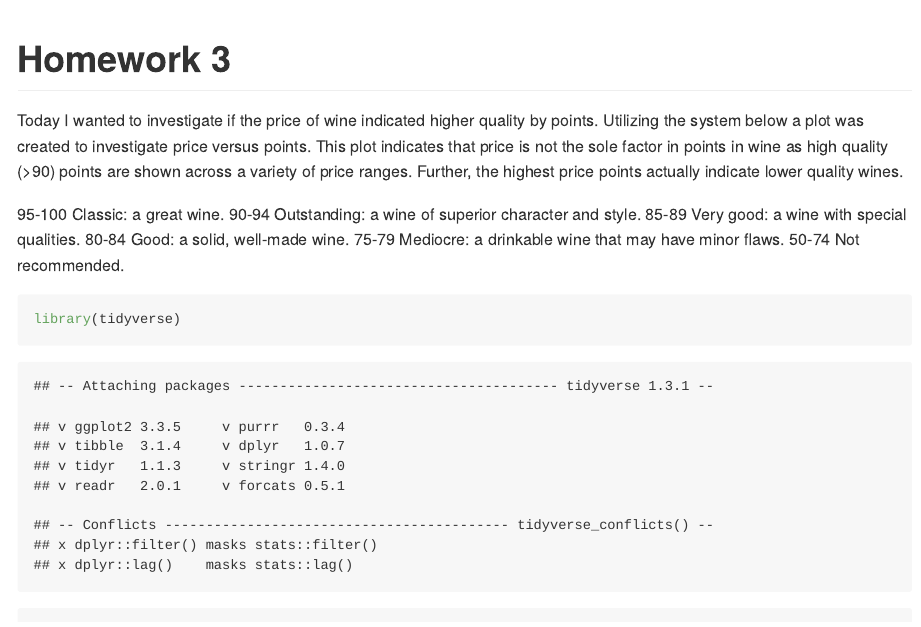
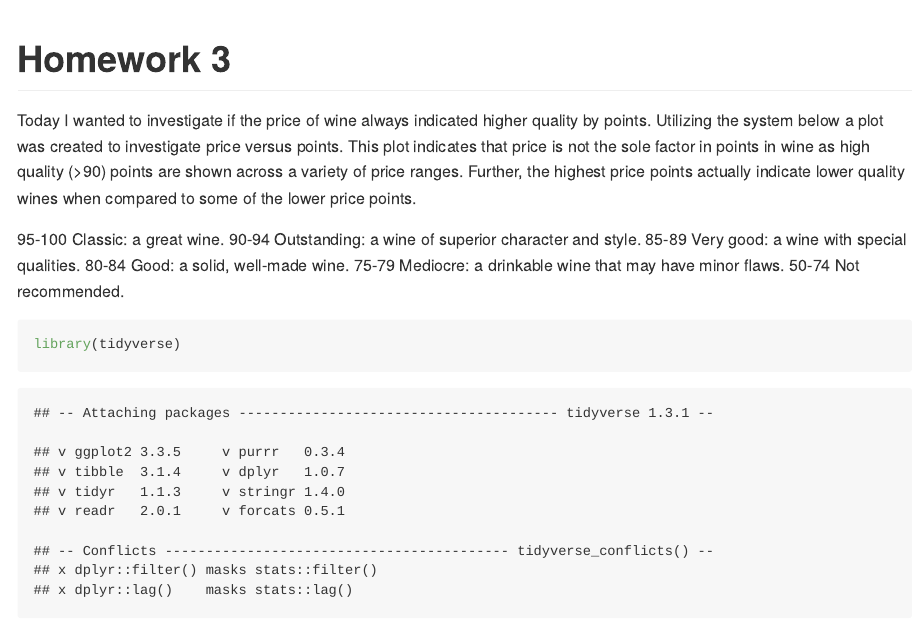
Before and after one commit to Gbonilla78/MICR_475, an R Markdown document (hw_3.Rmd): the page in a window 1100 px wide, from its top. The pictures show the output file hw_3.md that the author committed with the source, drawn offline in the style of GitHub.

Commit message:
Changing a few words around

```diff
--- a/hw_3.Rmd
+++ b/hw_3.Rmd
@@ -3,7 +3,7 @@ title: "Homework 3"
 output: github_document
 ---
 
-Today I wanted to investigate if the price of wine indicated higher quality by points. Utilizing the system below a plot was created to investigate price versus points. This plot indicates that price is not the sole factor in points in wine as high quality (>90) points are shown across a variety of price ranges. Further, the highest price points actually indicate lower quality wines.
+Today I wanted to investigate if the price of wine always indicated higher quality by points. Utilizing the system below a plot was created to investigate price versus points. This plot indicates that price is not the sole factor in points in wine as high quality (>90) points are shown across a variety of price ranges. Further, the highest price points actually indicate lower quality wines when compared to some of the lower price points.
 
 95-100 Classic: a great wine.
 90-94 Outstanding: a wine of superior character and style.
```
Also changed, not shown: Hw_3_files/figure-gfm/unnamed-chunk-1-1.png, hw_3.md.
